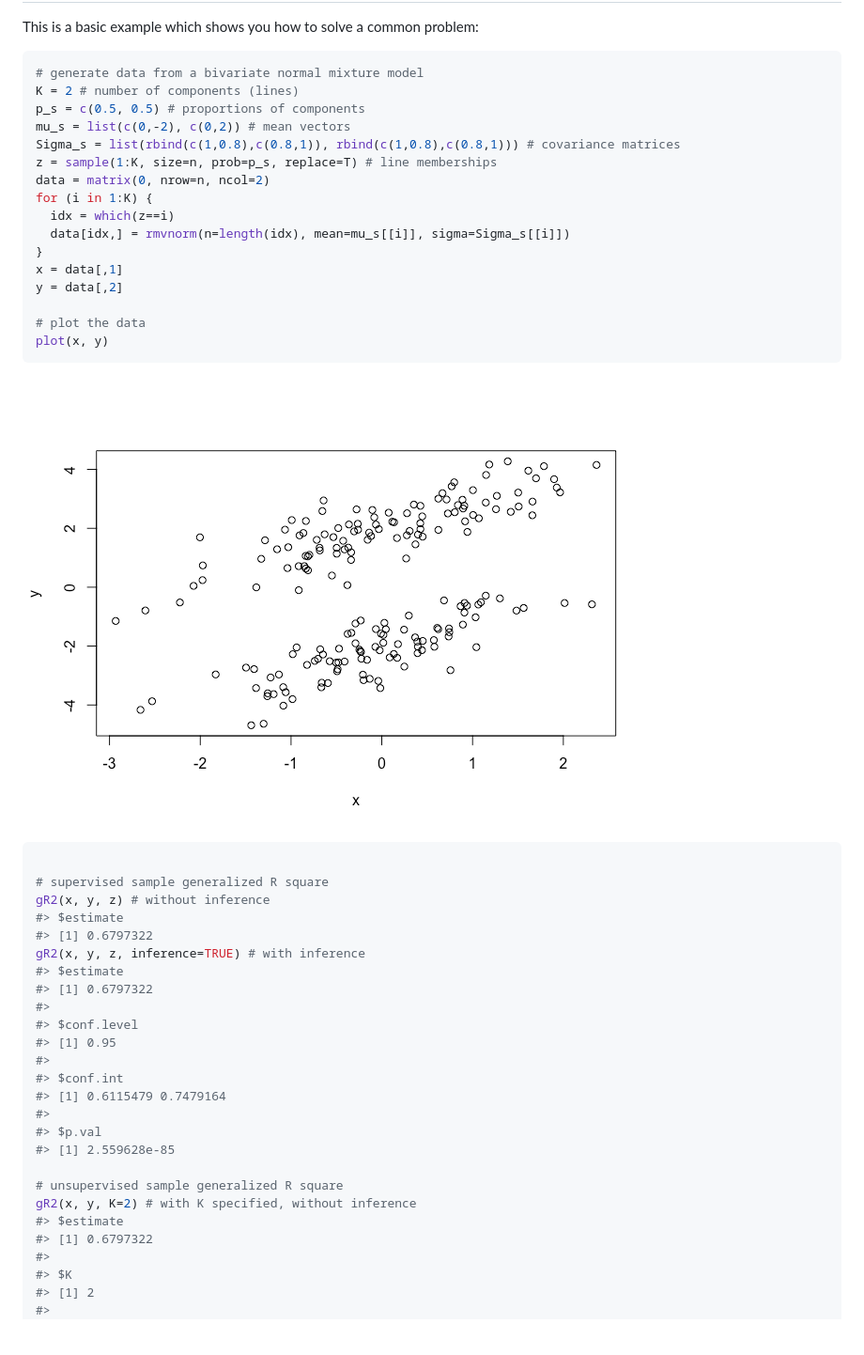
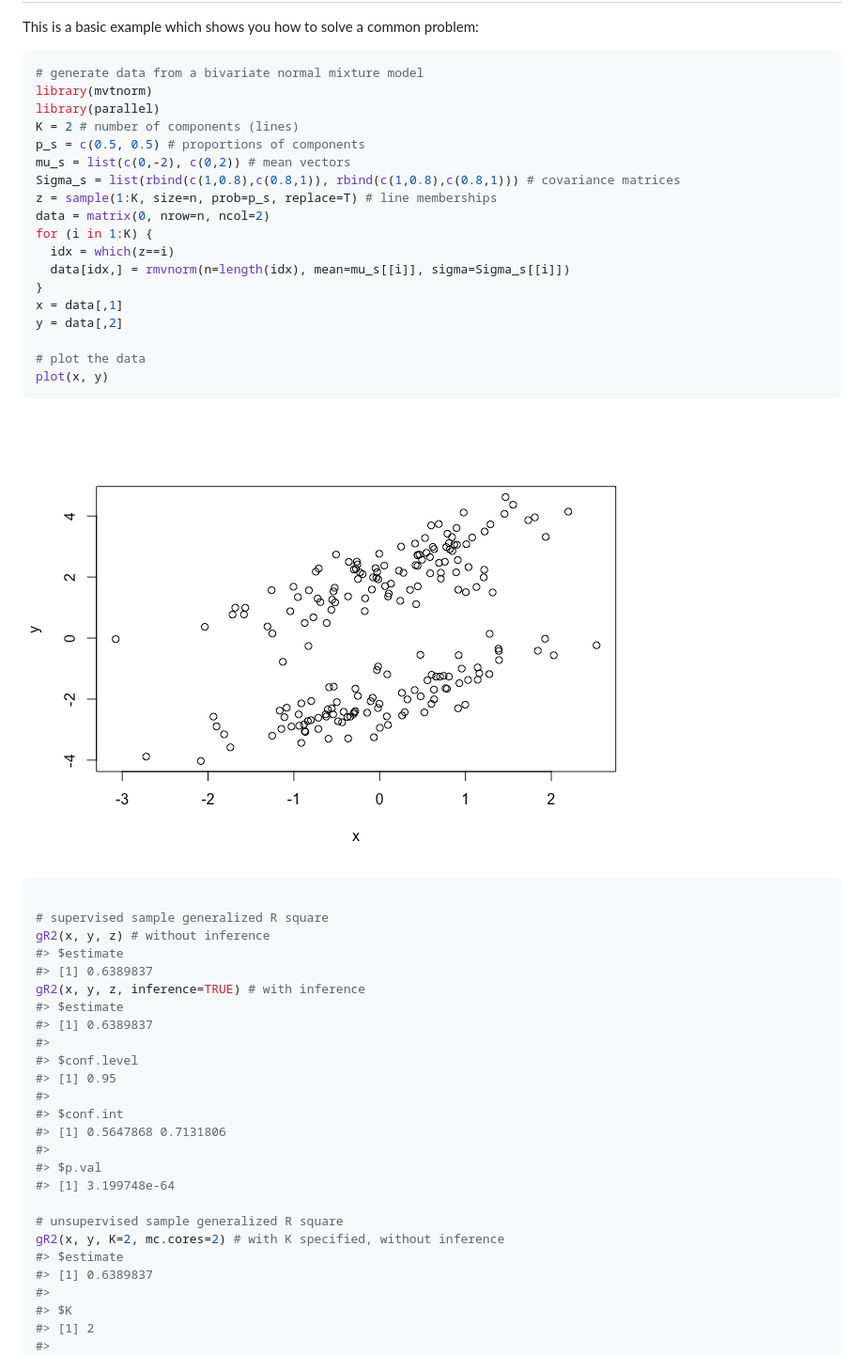
Before and after one commit to lijy03/gR2, a Markdown page: README.md, the part around the change printed below. Shown: that part at 94% size. GitHub-like rendering; pictures changed too: README-example-1.png; blank space fills up the shorter version.

````diff
--- a/README.md
+++ b/README.md
@@ -22,6 +22,8 @@ This is a basic example which shows you how to solve a common problem:
 
 ``` r
 # generate data from a bivariate normal mixture model
+library(mvtnorm)
+library(parallel)
 K = 2 # number of components (lines)
 p_s = c(0.5, 0.5) # proportions of components
 mu_s = list(c(0,-2), c(0,2)) # mean vectors
@@ -46,24 +48,24 @@ plot(x, y)
 # supervised sample generalized R square
 gR2(x, y, z) # without inference
 #> $estimate
-#> [1] 0.6797322
+#> [1] 0.6389837
 gR2(x, y, z, inference=TRUE) # with inference
 #> $estimate
-#> [1] 0.6797322
+#> [1] 0.6389837
 #>
 #> $conf.level
 #> [1] 0.95
 #>
 #> $conf.int
-#> [1] 0.6115479 0.7479164
+#> [1] 0.5647868 0.7131806
 #>
 #> $p.val
-#> [1] 2.559628e-85
+#> [1] 3.199748e-64
 
 # unsupervised sample generalized R square
-gR2(x, y, K=2) # with K specified, without inference
+gR2(x, y, K=2, mc.cores=2) # with K specified, without inference
 #> $estimate
-#> [1] 0.6797322
+#> [1] 0.6389837
 #>
 #> $K
 #> [1] 2
````
Also changed, not shown: other parts of README.md (+18 -39 lines), README-example-2.png, 1 other file.
